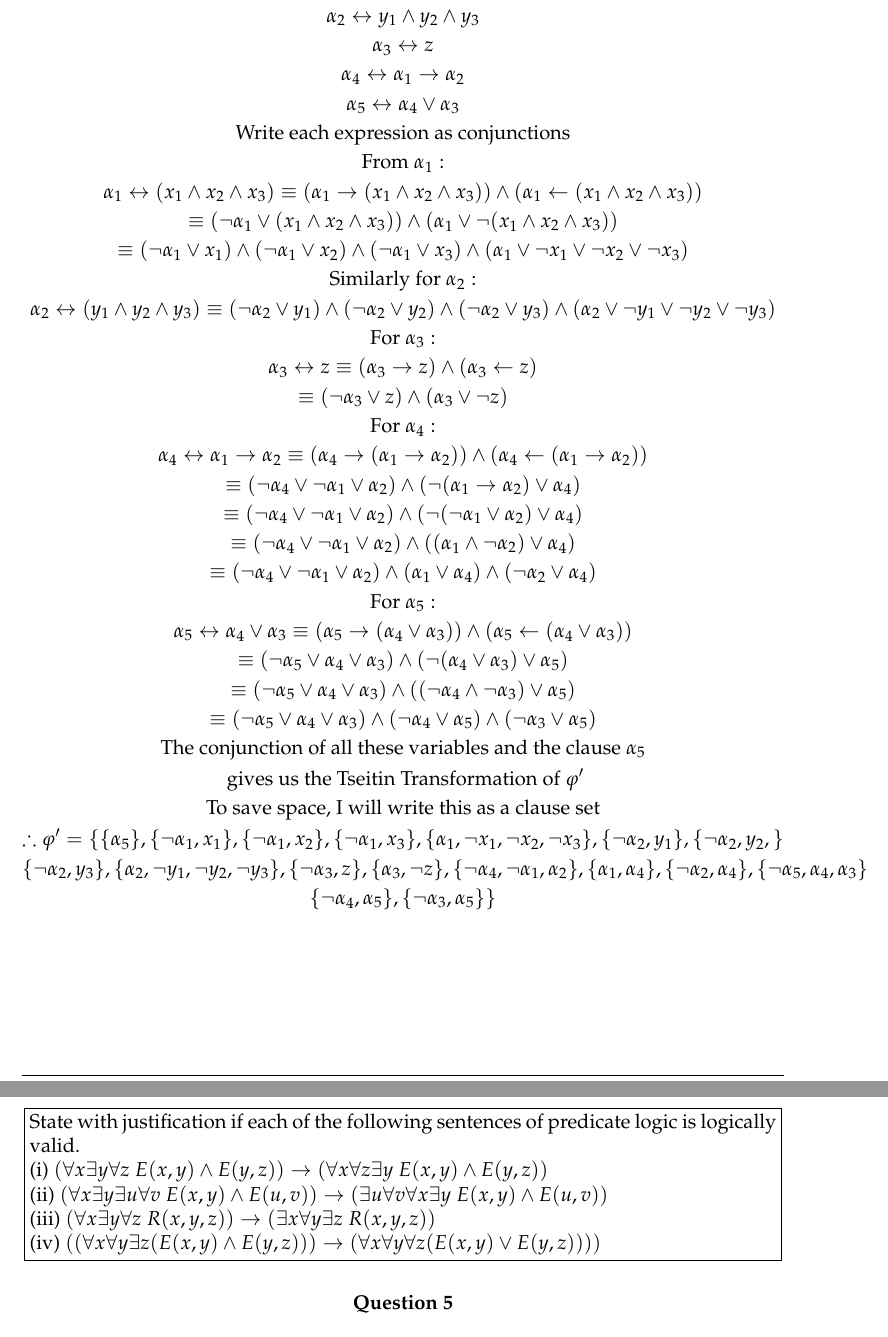
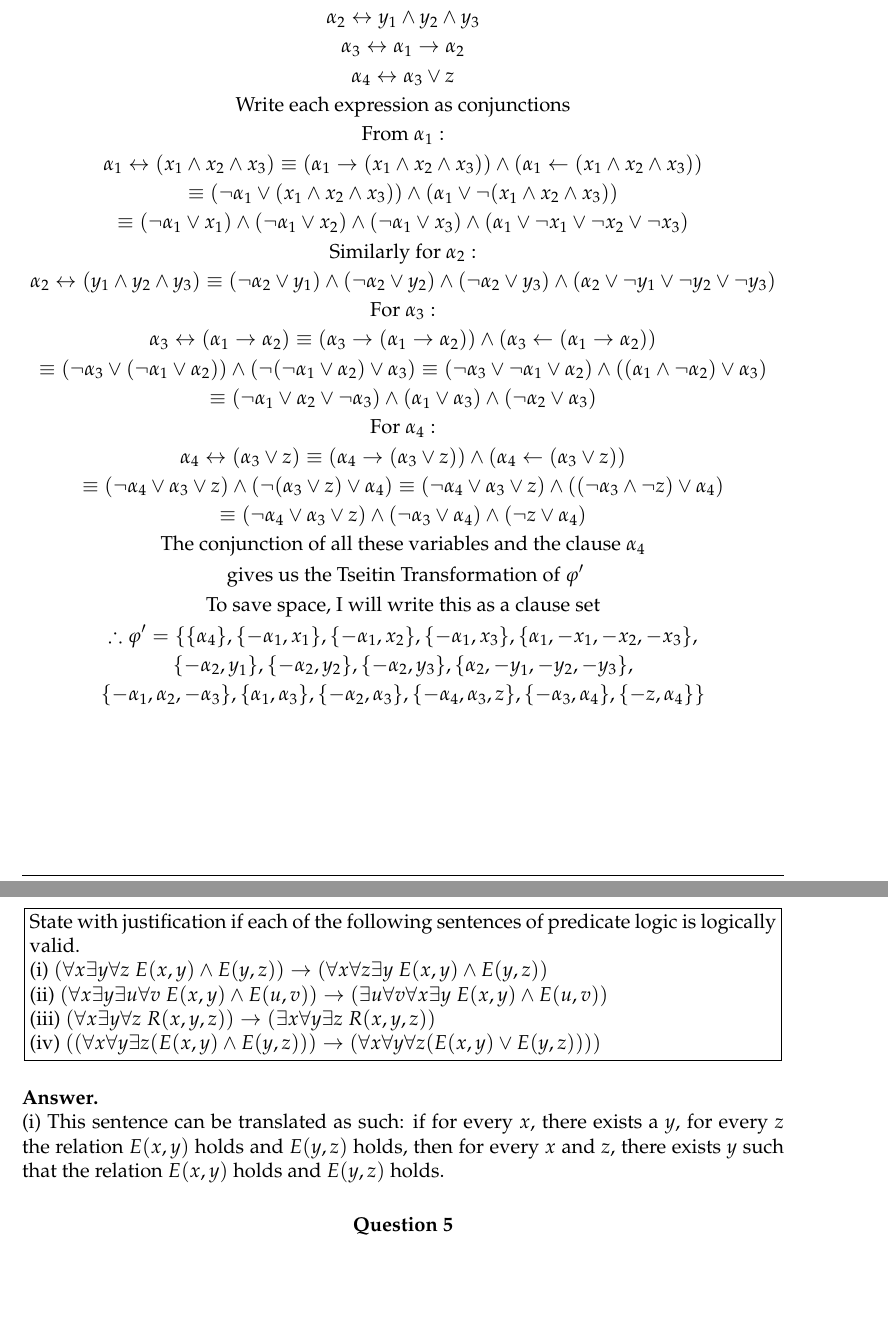
Before and after one commit to eozden-wq/CT-Logic-Coursework-24-25, a LaTeX problem sheet (written_work/main.tex): two parts of pages 4 and 5 of 5 before the commit and two parts of pages 3 and 4 of 4 after it, joined at a grey line, cut so that both start at the same text, the shorter picture padded with empty space. Compiled offline with pdfLaTeX.

Commit message:
Reworked answer for question 3, added unnecessary auxiliary variable

```diff
--- a/written_work/main.tex
+++ b/written_work/main.tex
@@ -126,9 +125,8 @@ The purpose of Tseitin's Algorithm is to take an arbitrary propositional formula
   \text{Introduce new variables for each subformula:} \\
   \alpha_1 \leftrightarrow x_1 \wedge x_2 \wedge x_3 \\
   \alpha_2 \leftrightarrow y_1 \wedge y_2 \wedge y_3 \\
-  \alpha_3 \leftrightarrow z \\
-  \alpha_4 \leftrightarrow \alpha_1 \to \alpha_2 \\
-  \alpha_5 \leftrightarrow \alpha_4 \vee \alpha_3 \\
+  \alpha_3 \leftrightarrow \alpha_1 \to \alpha_2 \\
+  \alpha_4 \leftrightarrow \alpha_3 \vee z \\
   \text{Write each expression as conjunctions} \\
   \text{From } \alpha_1: \\
   \alpha_1 \leftrightarrow (x_1 \wedge x_2 \wedge x_3) \equiv (\alpha_1 \to (x_1 \wedge x_2 \wedge x_3)) \wedge (\alpha_1 \leftarrow (x_1 \wedge x_2 \wedge x_3)) \\
@@ -137,23 +135,17 @@ The purpose of Tseitin's Algorithm is to take an arbitrary propositional formula
   \text{Similarly for } \alpha_2: \\
   \alpha_2 \leftrightarrow (y_1 \wedge y_2 \wedge y_3) \equiv (\neg \alpha_2 \vee y_1) \wedge (\neg \alpha_2 \vee y_2) \wedge (\neg \alpha_2 \vee y_3) \wedge (\alpha_2 \vee \neg y_1 \vee \neg y_2 \vee \neg y_3) \\
   \text{For } \alpha_3: \\
-  \alpha_3 \leftrightarrow z \equiv (\alpha_3 \to z) \wedge (\alpha_3 \leftarrow z) \\
-  \equiv (\neg \alpha_3 \vee z) \wedge (\alpha_3 \vee \neg z) \\
+  \alpha_3 \leftrightarrow (\alpha_1 \to \alpha_2) \equiv (\alpha_3 \to (\alpha_1 \to \alpha_2)) \wedge (\alpha_3 \leftarrow (\alpha_1 \to \alpha_2))\\
+  \equiv (\neg \alpha_3 \vee (\neg \alpha_1 \vee \alpha_2)) \wedge (\neg(\neg \alpha_1 \vee \alpha_2) \vee \alpha_3)  \equiv (\neg \alpha_3 \vee \neg \alpha_1 \vee \alpha_2) \wedge ((\alpha_1 \wedge \neg \alpha_2) \vee \alpha_3) \\
+  \equiv (\neg \alpha_1 \vee \alpha_2 \vee \neg \alpha_3) \wedge (\alpha_1 \vee \alpha_3) \wedge (\neg \alpha_2 \vee \alpha_3) \\
   \text{For } \alpha_4: \\
-  \alpha_4 \leftrightarrow \alpha_1 \to \alpha_2 \equiv (\alpha_4 \to (\alpha_1 \to \alpha_2)) \wedge (\alpha_4 \leftarrow  (\alpha_1 \to \alpha_2)) \\
-  \equiv (\neg \alpha_4 \vee \neg \alpha_1 \vee \alpha_2) \wedge (\neg(\alpha_1 \to \alpha_2) \vee \alpha_4) \\
-  \equiv (\neg \alpha_4 \vee \neg \alpha_1 \vee \alpha_2) \wedge (\neg(\neg \alpha_1 \vee \alpha_2) \vee \alpha_4) \\
-  \equiv (\neg \alpha_4 \vee \neg \alpha_1 \vee \alpha_2) \wedge ((\alpha_1 \wedge \neg \alpha_2) \vee \alpha_4) \\
-  \equiv (\neg \alpha_4 \vee \neg \alpha_1 \vee \alpha_2) \wedge (\alpha_1 \vee \alpha_4) \wedge (\neg \alpha_2 \vee \alpha_4) \\
-  \text{For } \alpha_5: \\
-  \alpha_5 \leftrightarrow \alpha_4 \vee \alpha_3 \equiv (\alpha_5 \to (\alpha_4 \vee \alpha_3)) \wedge (\alpha_5 \leftarrow (\alpha_4 \vee \alpha_3)) \\
-  \equiv (\neg \alpha_5 \vee \alpha_4 \vee \alpha_3) \wedge (\neg(\alpha_4 \vee \alpha_3) \vee \alpha_5) \\
-  \equiv (\neg \alpha_5 \vee \alpha_4 \vee \alpha_3) \wedge ((\neg \alpha_4 \wedge \neg \alpha_3) \vee \alpha_5) \\
-  \equiv (\neg \alpha_5 \vee \alpha_4 \vee \alpha_3) \wedge (\neg \alpha_4 \vee \alpha_5) \wedge (\neg \alpha_3 \vee \alpha_5) \\
-  \text{The conjunction of all these variables and the clause } \alpha_5 \\
+  \alpha_4 \leftrightarrow (\alpha_3 \vee z) \equiv (\alpha_4 \to (\alpha_3 \vee z)) \wedge (\alpha_4 \leftarrow (\alpha_3 \vee z)) \\
+  \equiv (\neg \alpha_4 \vee \alpha_3 \vee z) \wedge (\neg (\alpha_3 \vee z) \vee \alpha_4) \equiv (\neg \alpha_4 \vee \alpha_3 \vee z) \wedge ((\neg \alpha_3 \wedge \neg z) \vee \alpha_4) \\
+  \equiv (\neg \alpha_4 \vee \alpha_3 \vee z) \wedge (\neg \alpha_3 \vee \alpha_4) \wedge (\neg z \vee \alpha_4) \\
+  \text{The conjunction of all these variables and the clause } \alpha_4 \\
   \text{ gives us the Tseitin Transformation of } \varphi' \\
   \text{To save space, I will write this as a clause set} \\
-  \therefore \varphi' = \{\{\alpha_5\}, \{\neg \alpha_1, x_1\}, \{\neg \alpha_1, x_2\}, \{\neg \alpha_1, x_3\}, \{\alpha_1, \neg x_1, \neg x_2, \neg x_3\}, \{\neg \alpha_2, y_1\}, \{\neg \alpha_2, y_2,\} \\ \{\neg \alpha_2, y_3\}, \{\alpha_2, \neg y_1, \neg y_2, \neg y_3\}, \{\neg \alpha_3, z\}, \{\alpha_3, \neg z\}, \{\neg \alpha_4, \neg \alpha_1, \alpha_2\}, \{\alpha_1, \alpha_4\}, \{\neg \alpha_2, \alpha_4\}, \{\neg \alpha_5, \alpha_4, \alpha_3\} \\ \{\neg \alpha_4, \alpha_5\}, \{\neg \alpha_3, \alpha_5\}\}
+  \therefore \varphi' = \{\{\alpha_4\}, \{-\alpha_1, x_1\}, \{-\alpha_1, x_2\}, \{-\alpha_1, x_3\}, \{\alpha_1, -x_1, -x_2, -x_3\}, \\ \{-\alpha_2, y_1\}, \{-\alpha_2, y_2\}, \{-\alpha_2, y_3\}, \{\alpha_2, -y_1, -y_2, -y_3\}, \\ \{-\alpha_1, \alpha_2, -\alpha_3\}, \{\alpha_1, \alpha_3\}, \{-\alpha_2, \alpha_3\}, \{-\alpha_4, \alpha_3, z\}, \{-\alpha_3, \alpha_4\}, \{-z, \alpha_4\}\}
 \end{gather*}
 
 \section*{Question 4}
@@ -165,6 +157,9 @@ The purpose of Tseitin's Algorithm is to take an arbitrary propositional formula
   (iii) $(\forall x \exists y \forall z \ R(x,y,z)) \to (\exists x \forall y \exists z \ R(x,y,z))$ \\
   (iv) $((\forall x \forall y \exists z (E(x,y) \wedge E(y,z))) \to (\forall x \forall y \forall z (E(x,y) \vee E(y,z))))$
 \end{problem}
+
+\subsection*{Answer} \ \newline
+(i) This sentence can be translated as such: if for every $x$, there exists a $y$, for every $z$ the relation $E(x,y)$ holds and $E(y,z)$ holds, then for every $x$ and $z$, there exists $y$ such that the relation $E(x,y)$ holds and $E(y,z)$ holds.
 
 \section*{Question 5}
 
```
Also changed, not shown: written_work/main.pdf, written_work/main.tex (3 more changed lines).
